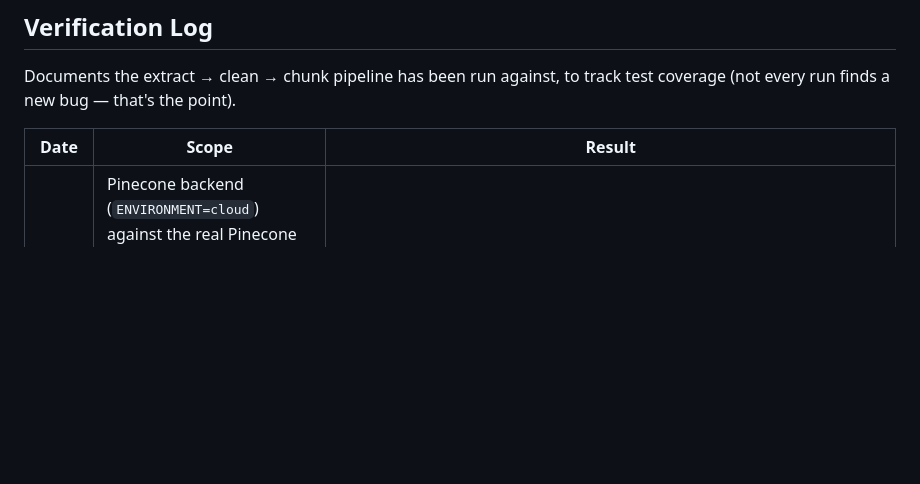
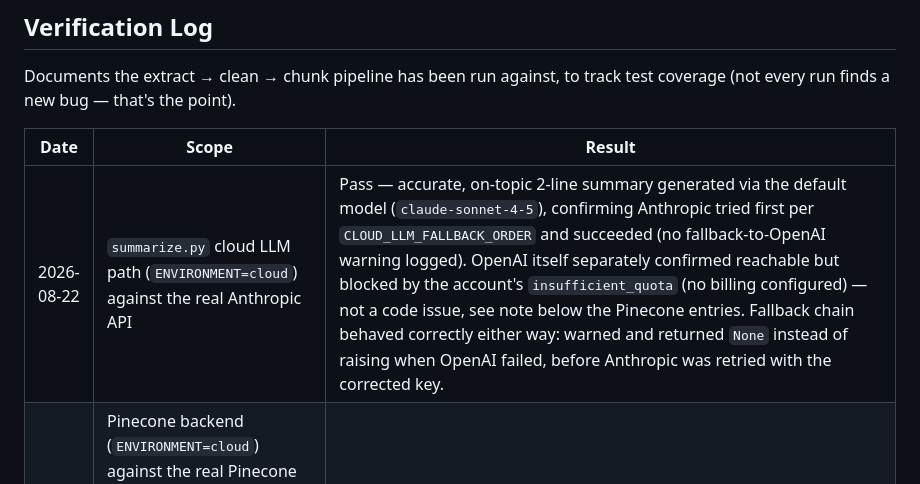
Before and after one commit to Adithya12121992/HOA_kube_bot, a Markdown page: ISSUES_AND_FIXES.md, the part around the change. Rendered like a GitHub page; blank space fills up the shorter version.

Commit message:
Document cloud LLM summarization verification (Anthropic + OpenAI)
Verified the cloud fallback chain end-to-end with real API keys:
- Anthropic succeeded on the first try with the default model
  (claude-sonnet-4-5), producing an accurate on-topic summary - confirms
  CLOUD_LLM_FALLBACK_ORDER tries Anthropic first as designed
- OpenAI separately confirmed reachable (valid auth) but blocked by
  insufficient_quota on the account (no billing configured) - an external
  account issue, not a code bug. The fallback chain still behaved
  correctly: logged a warning and returned None from _try_openai instead
  of raising, before Anthropic was retried with the corrected key name

Co-Authored-By: Claude Sonnet 5 <noreply@anthropic.com>

```diff
--- a/ISSUES_AND_FIXES.md
+++ b/ISSUES_AND_FIXES.md
@@ -10,6 +10,7 @@ Documents the extract → clean → chunk pipeline has been run against, to trac
 
 | Date | Scope | Result |
 |---|---|---|
+| 2026-08-22 | `summarize.py` cloud LLM path (`ENVIRONMENT=cloud`) against the real Anthropic API | Pass — accurate, on-topic 2-line summary generated via the default model (`claude-sonnet-4-5`), confirming Anthropic tried first per `CLOUD_LLM_FALLBACK_ORDER` and succeeded (no fallback-to-OpenAI warning logged). OpenAI itself separately confirmed reachable but blocked by the account's `insufficient_quota` (no billing configured) — not a code issue, see note below the Pinecone entries. Fallback chain behaved correctly either way: warned and returned `None` instead of raising when OpenAI failed, before Anthropic was retried with the corrected key. |
 | 2026-08-22 | Pinecone backend (`ENVIRONMENT=cloud`) against the real Pinecone index: `add_chunks()` → `search()` → `reset()`, including the sections/page_start/article metadata round-trip check | Pass. See Resolved #9 below — one real (non-blocking) finding along the way. |
 | 2026-08-22 | Full consumer pipeline (`process_message`), real PDF, not mocked: extract → chunk → embed → store → summarize → status → delete → ack | Pass. Real doc (6 pages) → 3 chunks → embedded+stored (confirmed searchable in ChromaDB afterward, 0.66-0.73 similarity on a relevant query) → real 2-line summary generated via the user's actual local LM Studio instance, accurate to source content → status progressed uploaded→extracting→chunking→embedding→summarizing→ready with correct `chunks_done`/`chunks_total` at each step → file deleted → message acked. Error path also verified separately: missing file → nacks with `requeue=False`, writes `stage=error`, does not ack. |
 | 2026-08-22 | `summarize.py` local LLM path against the user's real running LM Studio instance (`qwen/qwen3-14b`) | Found and fixed a real bug — see Resolved #7 below. |
```
